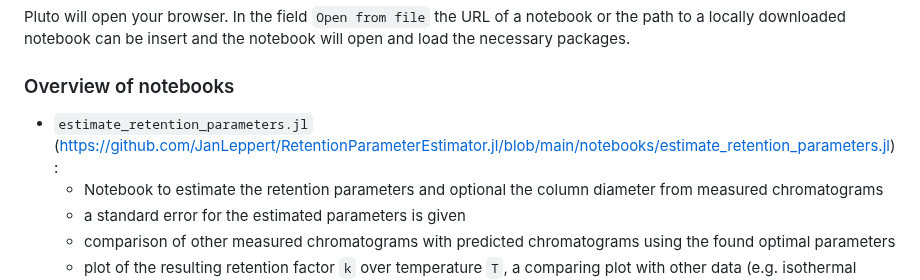
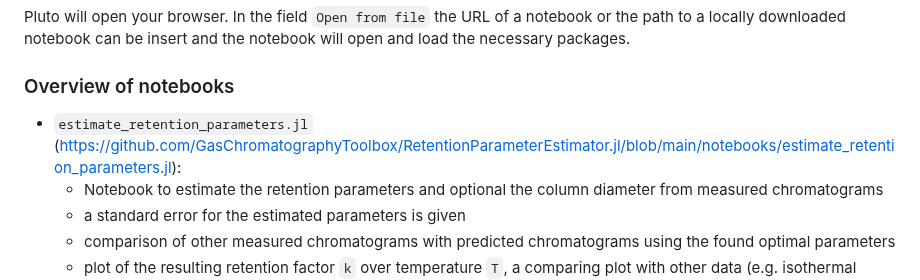
Before and after one commit to GasChromatographyToolbox/RetentionParameterEstimator.jl, a Markdown page: README.md, the part around one of its changes. GitHub-like rendering.

```diff
--- a/README.md
+++ b/README.md
@@ -52,7 +52,7 @@ Pluto will open your browser. In the field `Open from file` the URL of a noteboo
 
 ### Overview of notebooks
 
-- `estimate_retention_parameters.jl` (https://github.com/JanLeppert/RetentionParameterEstimator.jl/blob/main/notebooks/estimate_retention_parameters.jl):
+- `estimate_retention_parameters.jl` (https://github.com/GasChromatographyToolbox/RetentionParameterEstimator.jl/blob/main/notebooks/estimate_retention_parameters.jl):
   - Notebook to estimate the retention parameters and optional the column diameter from measured chromatograms
   - a standard error for the estimated parameters is given
   - comparison of other measured chromatograms with predicted chromatograms using the found optimal parameters
```
Also changed, not shown: other parts of README.md (+7 -7 lines).
